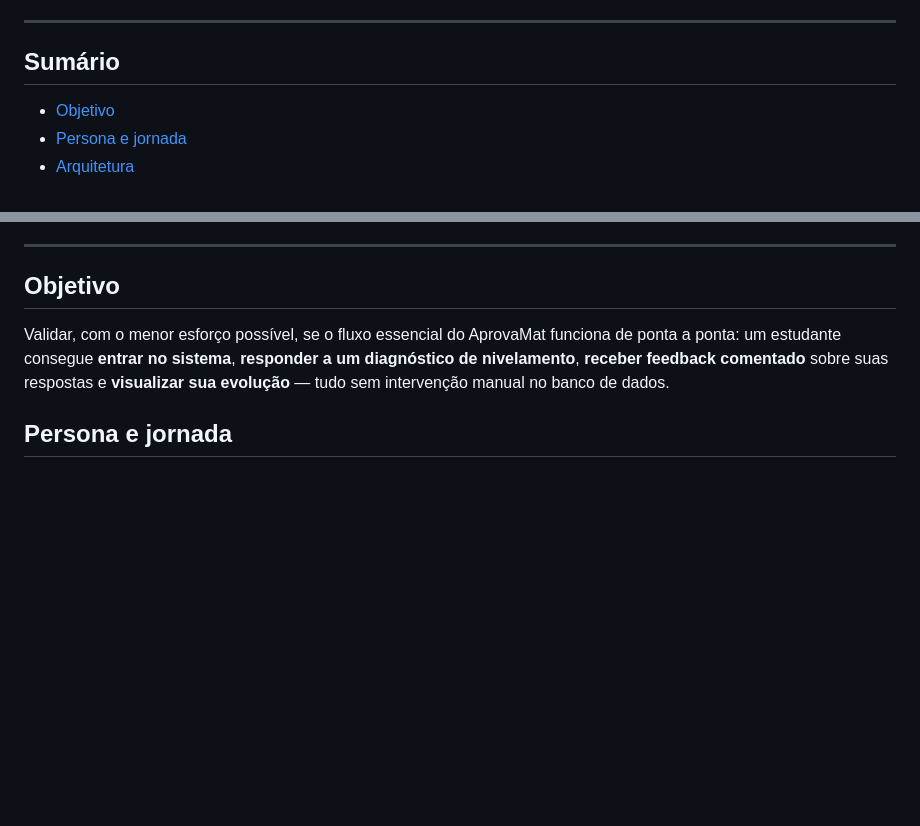
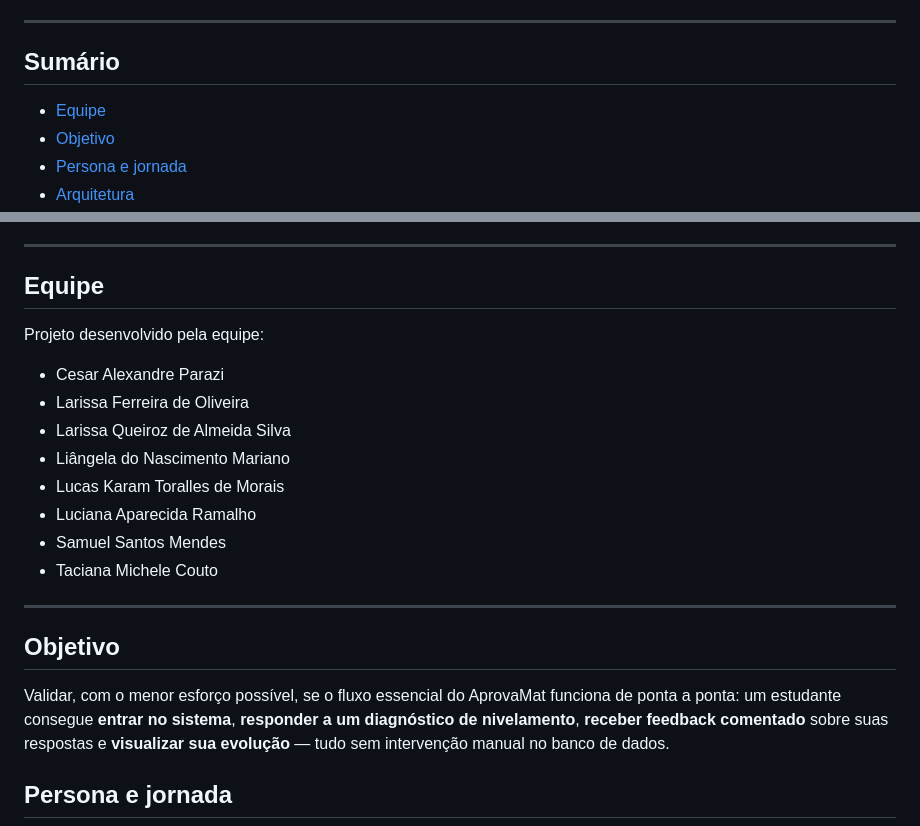
Before and after one commit to tacicouto/aprovamat-poc, a Markdown page: README.md, 2 parts joined by grey strips. Drawn GitHub-style; blank space fills up the shorter version.

```diff
--- a/README.md
+++ b/README.md
@@ -23,6 +23,7 @@ Login  →  Diagnóstico inicial  →  Feedback comentado  →  Painel de evolu
 
 ## Sumário
 
+- [Equipe](#equipe)
 - [Objetivo](#-objetivo)
 - [Persona e jornada](#-persona-e-jornada)
 - [Arquitetura](#-arquitetura)
@@ -36,7 +37,20 @@ Login  →  Diagnóstico inicial  →  Feedback comentado  →  Painel de evolu
 - [Roadmap / fora do escopo](#-roadmap--fora-do-escopo)
 
 ---
+## Equipe
 
+Projeto desenvolvido pela equipe:
+
+- Cesar Alexandre Parazi
+- Larissa Ferreira de Oliveira
+- Larissa Queiroz de Almeida Silva
+- Liângela do Nascimento Mariano
+- Lucas Karam Toralles de Morais
+- Luciana Aparecida Ramalho
+- Samuel Santos Mendes
+- Taciana Michele Couto
+
+---
 ## Objetivo
 
 Validar, com o menor esforço possível, se o fluxo essencial do AprovaMat funciona de ponta a ponta: um estudante consegue **entrar no sistema**, **responder a um diagnóstico de nivelamento**, **receber feedback comentado** sobre suas respostas e **visualizar sua evolução** — tudo sem intervenção manual no banco de dados.
```
